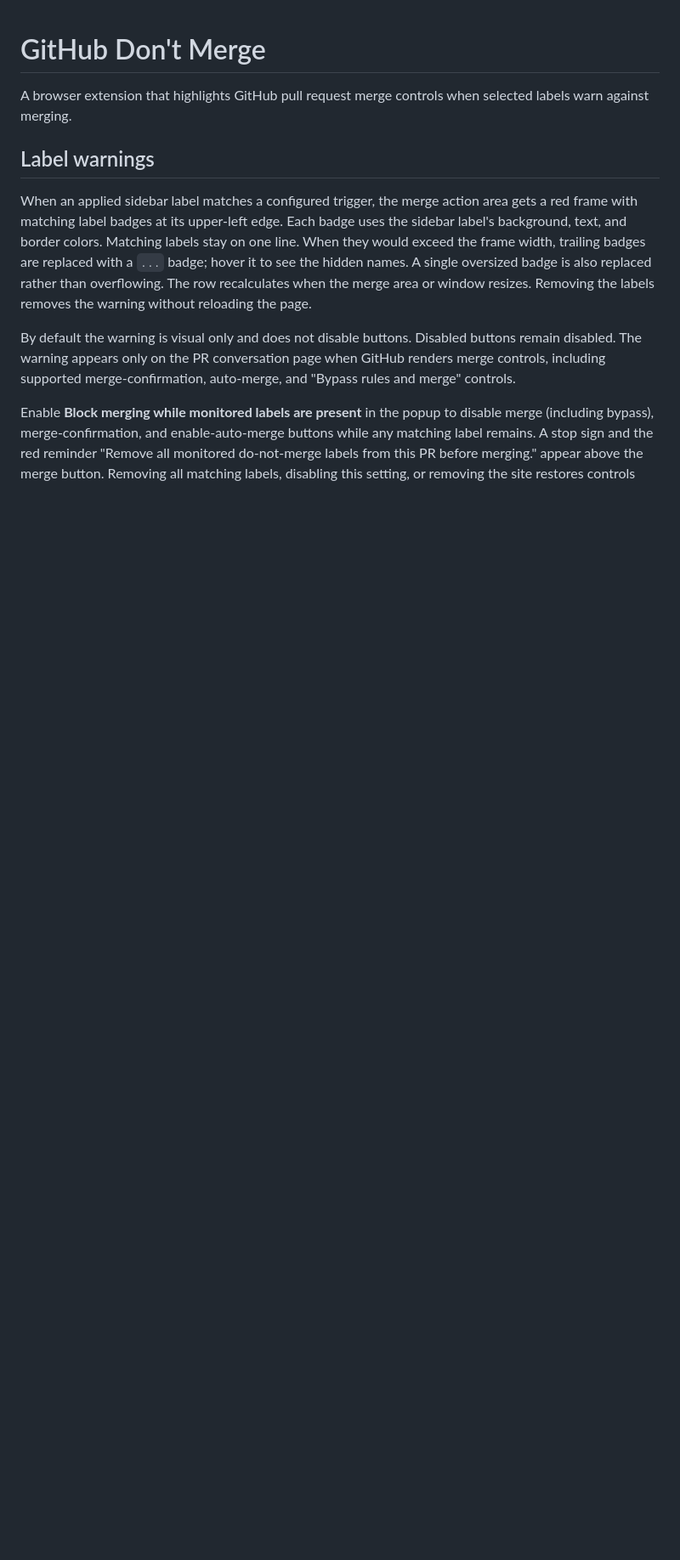
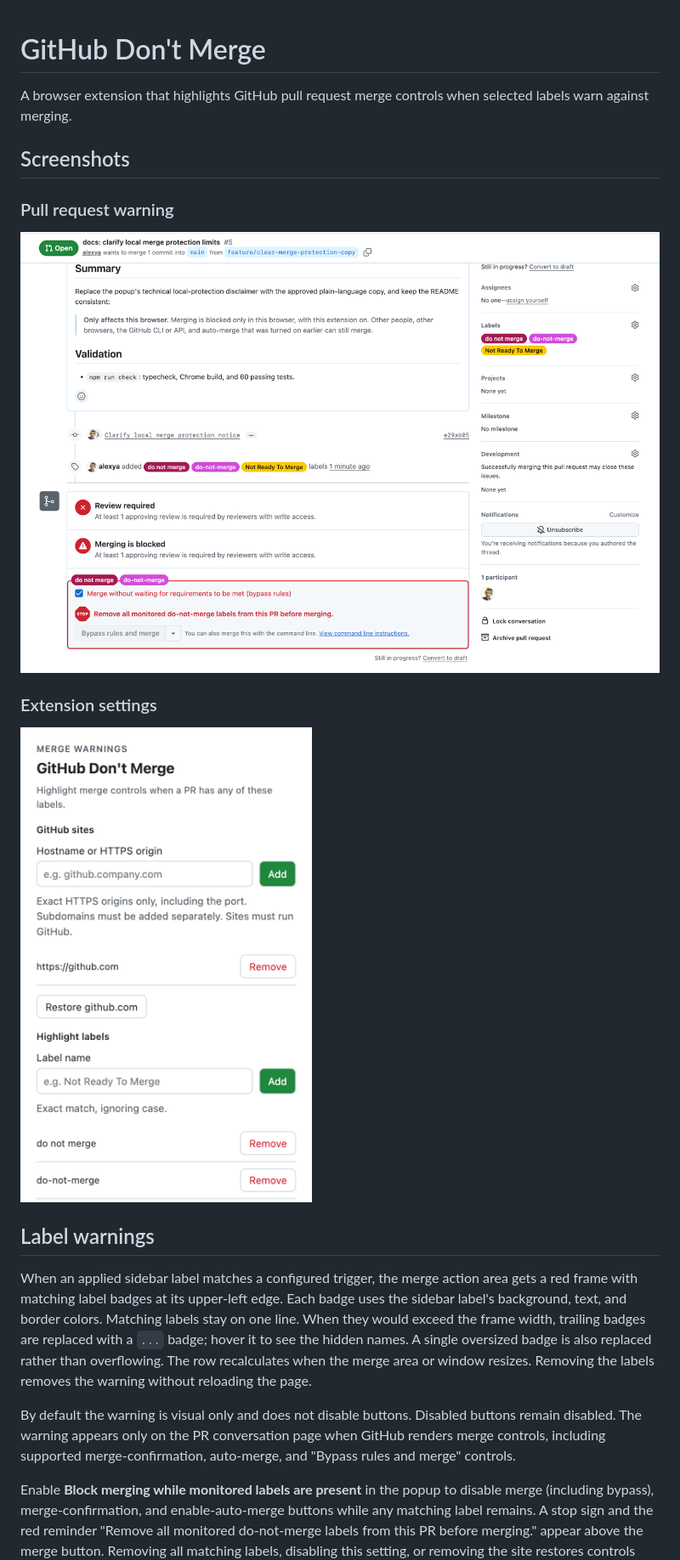
Before and after one commit to alexya/github-dont-merge, a Markdown page: README.md, the part around the change. Shown at 85% size. Drawn GitHub-style; pictures changed too: pics/github-dont-merge-demo.png (added), pics/github-dont-merge-ui.png (added); blank space fills up the shorter version.

Commit message:
docs: add screenshots to README
Co-authored-by: Copilot <223556219+Copilot@users.noreply.github.com>

```diff
--- a/README.md
+++ b/README.md
@@ -2,6 +2,16 @@
 
 A browser extension that highlights GitHub pull request merge controls when
 selected labels warn against merging.
+
+## Screenshots
+
+### Pull request warning
+
+![A pull request with matching label badges, a red merge warning, and a STOP notice above the merge button](./pics/github-dont-merge-demo.png)
+
+### Extension settings
+
+![The extension popup showing the GitHub sites and highlight labels settings](./pics/github-dont-merge-ui.png)
 
 ## Label warnings
 
```
